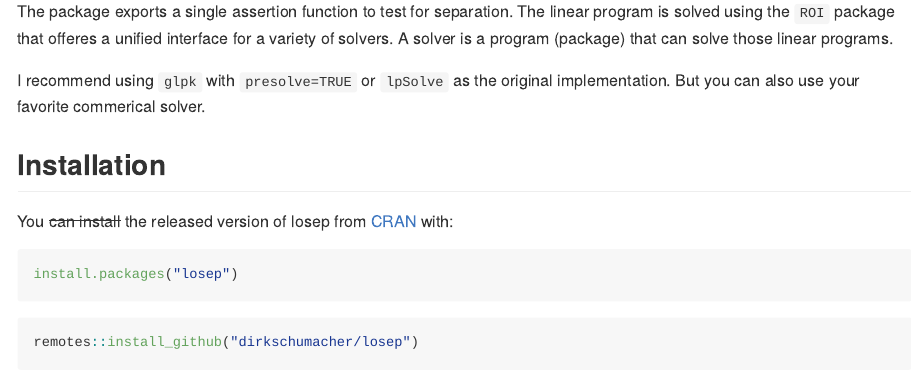
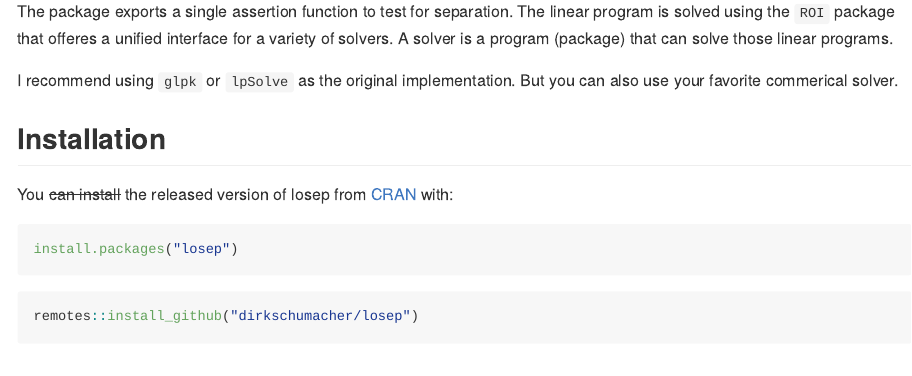
Before and after one commit to dirkschumacher/losep, an R Markdown document (README.Rmd): the page in a window 1100 px wide, from 390 px down. The pictures show the output file README.md that the author committed with the source, drawn offline in the style of GitHub; badge pictures from the web are left out.

Commit message:
Update readme

```diff
--- a/README.Rmd
+++ b/README.Rmd
@@ -33,7 +33,7 @@ The package exports a single assertion function to test for separation.
 The linear program is solved using the `ROI` package that offeres a unified
 interface for a variety of solvers. A solver is a program (package) that can solve those linear programs.
 
-I recommend using `glpk` with `presolve=TRUE` or `lpSolve` as the original implementation. But you can also use your favorite commerical solver.
+I recommend using `glpk` or `lpSolve` as the original implementation. But you can also use your favorite commerical solver.
 
 ## Installation
 
```
Also changed, not shown: README.md.
